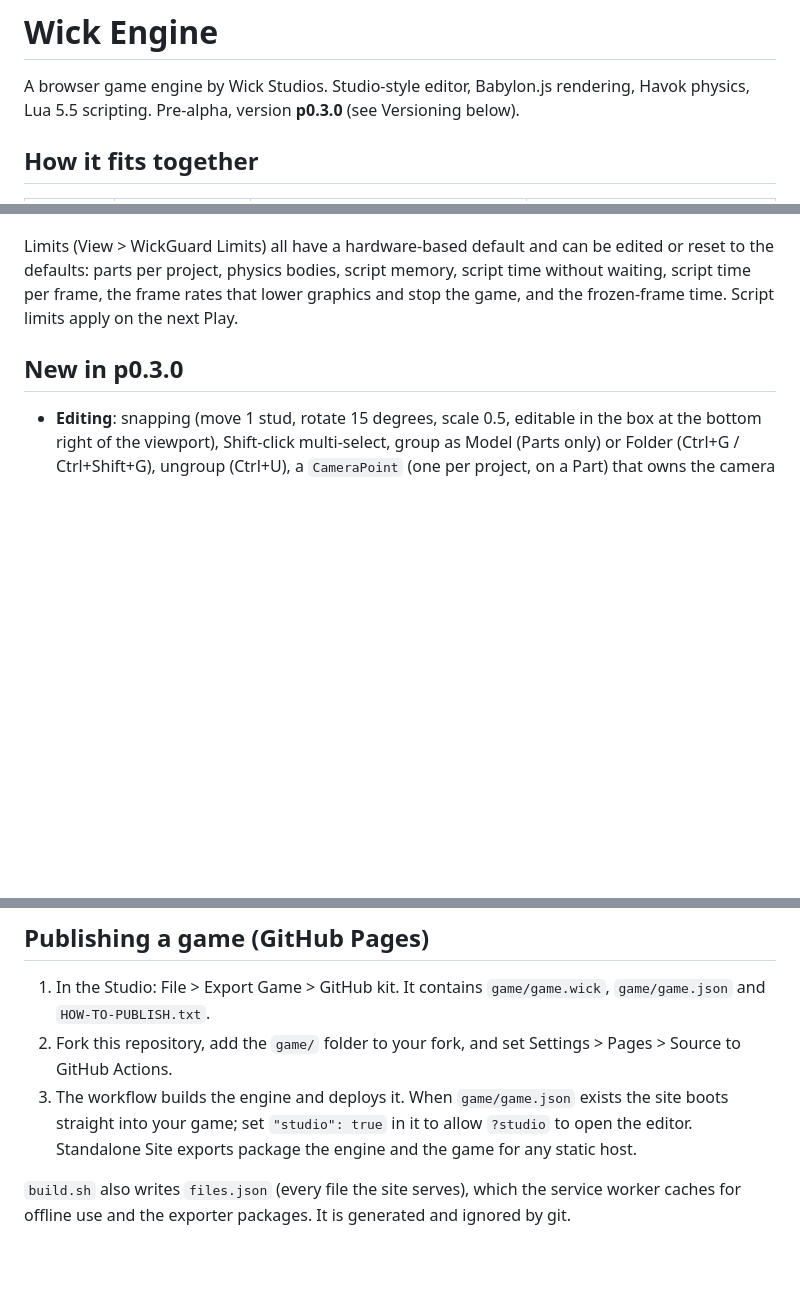
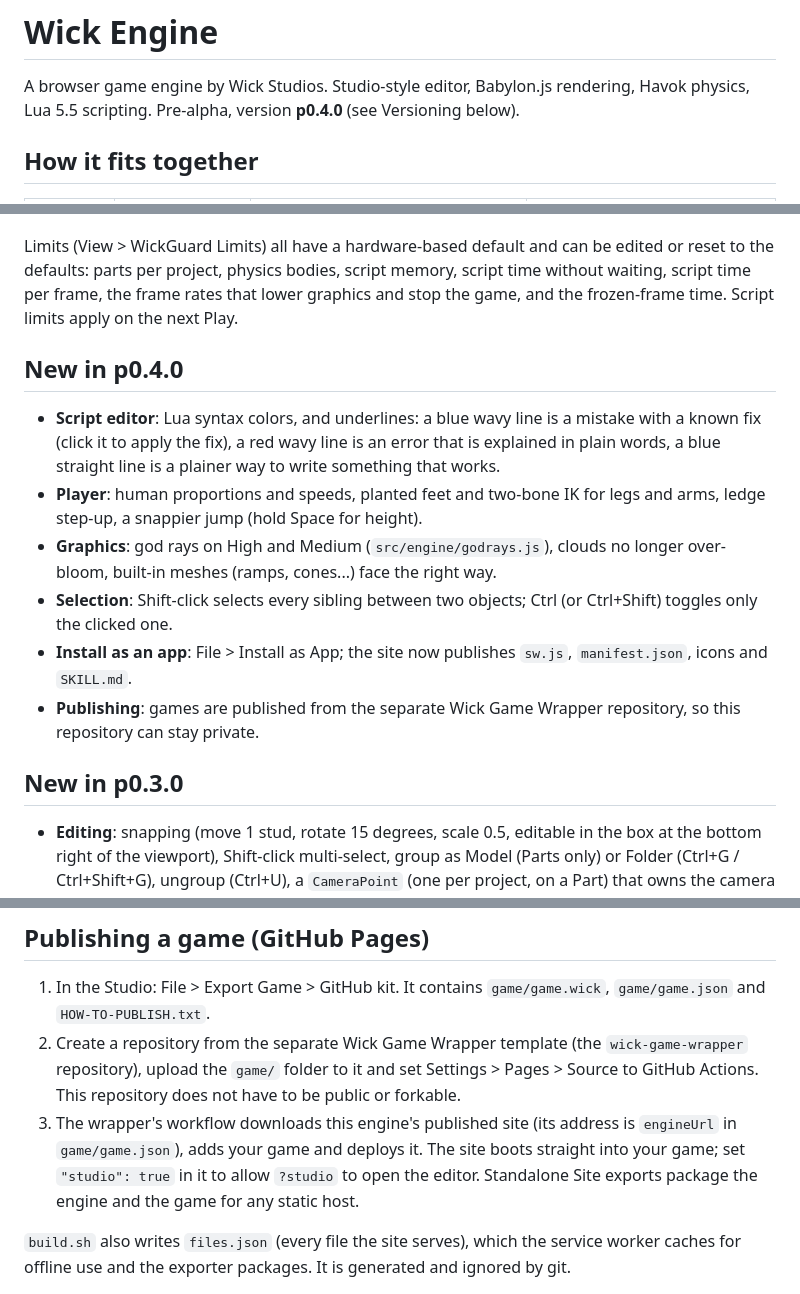
Before and after one commit to studioswick/wick-engine, a Markdown page: README.md, 3 parts joined by grey strips. GitHub-like rendering; blank space fills up the shorter version.

```diff
--- a/README.md
+++ b/README.md
@@ -1,7 +1,7 @@
 # Wick Engine
 
 A browser game engine by Wick Studios. Studio-style editor, Babylon.js rendering, Havok physics, Lua 5.5 scripting.
-Pre-alpha, version **p0.3.0** (see Versioning below).
+Pre-alpha, version **p0.4.0** (see Versioning below).
 
 ## How it fits together
 
@@ -102,6 +102,16 @@ Limits (View > WickGuard Limits) all have a hardware-based default and can be ed
 parts per project, physics bodies, script memory, script time without waiting, script time per frame, the frame
 rates that lower graphics and stop the game, and the frozen-frame time. Script limits apply on the next Play.
 
+## New in p0.4.0
+
+- **Script editor**: Lua syntax colors, and underlines: a blue wavy line is a mistake with a known fix (click it to apply the fix), a red
+  wavy line is an error that is explained in plain words, a blue straight line is a plainer way to write something that works.
+- **Player**: human proportions and speeds, planted feet and two-bone IK for legs and arms, ledge step-up, a snappier jump (hold Space for height).
+- **Graphics**: god rays on High and Medium (`src/engine/godrays.js`), clouds no longer over-bloom, built-in meshes (ramps, cones...) face the right way.
+- **Selection**: Shift-click selects every sibling between two objects; Ctrl (or Ctrl+Shift) toggles only the clicked one.
+- **Install as an app**: File > Install as App; the site now publishes `sw.js`, `manifest.json`, icons and `SKILL.md`.
+- **Publishing**: games are published from the separate Wick Game Wrapper repository, so this repository can stay private.
+
 ## New in p0.3.0
 
 - **Editing**: snapping (move 1 stud, rotate 15 degrees, scale 0.5, editable in the box at the bottom right of the viewport),
@@ -123,8 +133,8 @@ rates that lower graphics and stop the game, and the frozen-frame time. Script l
 ## Publishing a game (GitHub Pages)
 
 1. In the Studio: File > Export Game > GitHub kit. It contains `game/game.wick`, `game/game.json` and `HOW-TO-PUBLISH.txt`.
-2. Fork this repository, add the `game/` folder to your fork, and set Settings > Pages > Source to GitHub Actions.
-3. The workflow builds the engine and deploys it. When `game/game.json` exists the site boots straight into your game; set
+2. Create a repository from the separate Wick Game Wrapper template (the `wick-game-wrapper` repository), upload the `game/` folder to it and set Settings > Pages > Source to GitHub Actions. This repository does not have to be public or forkable.
+3. The wrapper's workflow downloads this engine's published site (its address is `engineUrl` in `game/game.json`), adds your game and deploys it. The site boots straight into your game; set
    `"studio": true` in it to allow `?studio` to open the editor. Standalone Site exports package the engine and the game for any
    static host.
 
```
